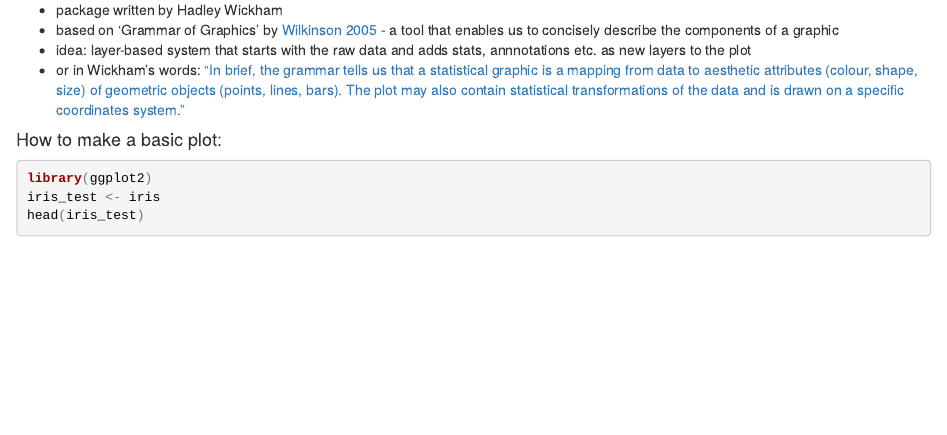
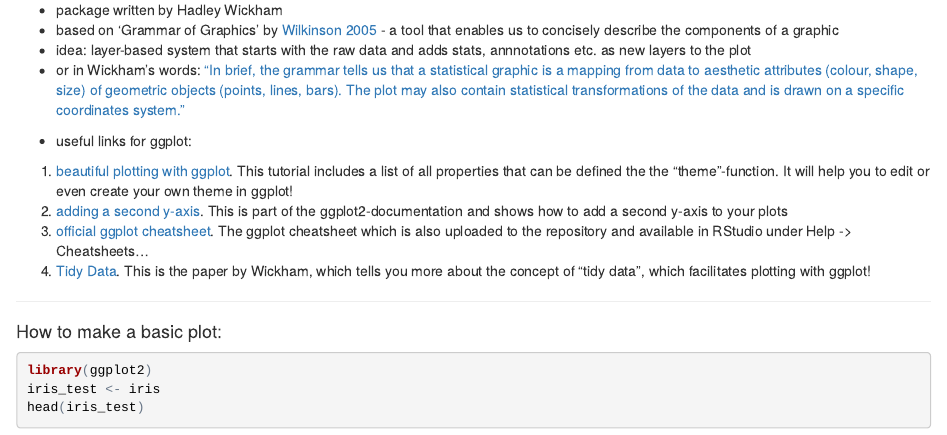
Before and after one commit to dbahlburg/R_Roundtable, an R Markdown document (ggplot2/ggplot2.Rmd): the page in a window 1100 px wide, from 430 px down before the commit and from 460 px down after it, so that both start at the same text. The pictures show the output file ggplot2/ggplot2.html that the author committed with the source, opened offline.

Commit message:
adding useful links to the html-doc and uploading ggplot cheatsheet

````diff
--- a/ggplot2/ggplot2.Rmd
+++ b/ggplot2/ggplot2.Rmd
@@ -20,6 +20,11 @@
 * based on 'Grammar of Graphics' by [Wilkinson 2005](https://www.amazon.de/Grammar-Graphics-Statistics-Computing/dp/0387245448) - a tool that enables us to concisely describe the components of a graphic
 * idea: layer-based system that starts with the raw data and adds stats, annnotations etc. as new layers to the plot
 * or in Wickham's words: [“In brief, the grammar tells us that a statistical graphic is a mapping from data to aesthetic attributes (colour, shape, size) of geometric objects (points, lines, bars). The plot may also contain statistical transformations of the data and is drawn on a specific coordinates system.”](http://moderngraphics11.pbworks.com/f/ggplot2-Book09hWickham.pdf)
+* useful links for ggplot:
+** [beautiful plotting with ggplot](http://zevross.com/blog/2014/08/04/beautiful-plotting-in-r-a-ggplot2-cheatsheet-3/#use-a-new-theme-theme_xx). This tutorial includes a list of all properties that can be defined the the "theme"-function. It will help you to edit or even create your own theme in ggplot!
+** [adding a second y-axis](http://docs.ggplot2.org/dev/sec_axis.html). This is part of the ggplot2-documentation and shows how to add a second y-axis to your plots
+** [official ggplot cheatsheet](https://www.rstudio.com/wp-content/uploads/2015/03/ggplot2-cheatsheet.pdf). The ggplot cheatsheet which is also uploaded to the repository and available in RStudio under Help -> Cheatsheets...
+** [Tidy Data](http://vita.had.co.nz/papers/tidy-data.pdf). This is the paper by Wickham, which tells you more about the concept of "tidy data", which facilitates plotting with ggplot!
 
 #### How to make a basic plot:
 ```{r 1, echo=T, fig.width=5, fig.height=3}
````
Also changed, not shown: ggplot2/ggplot2-cheatsheet.pdf (added), ggplot2/ggplot2.html.
